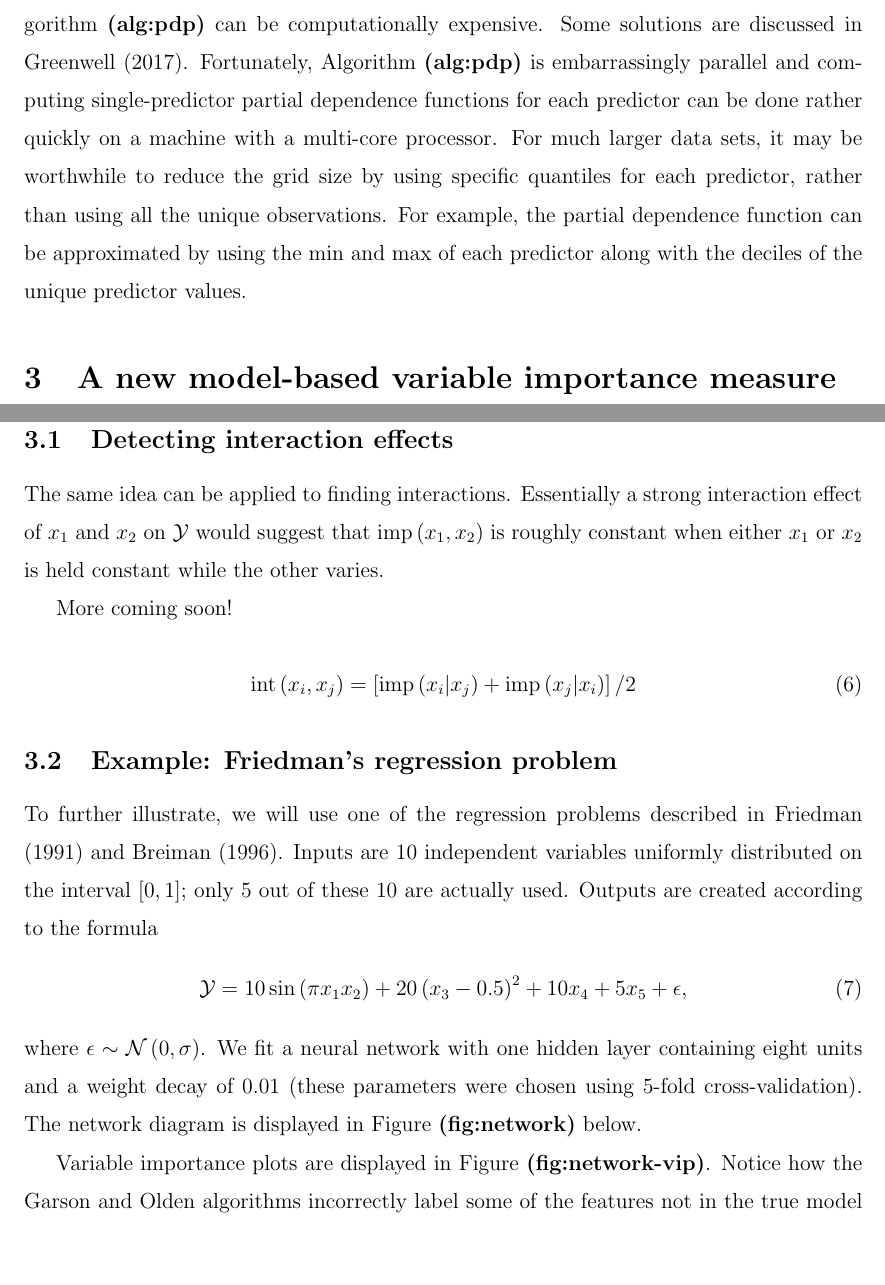
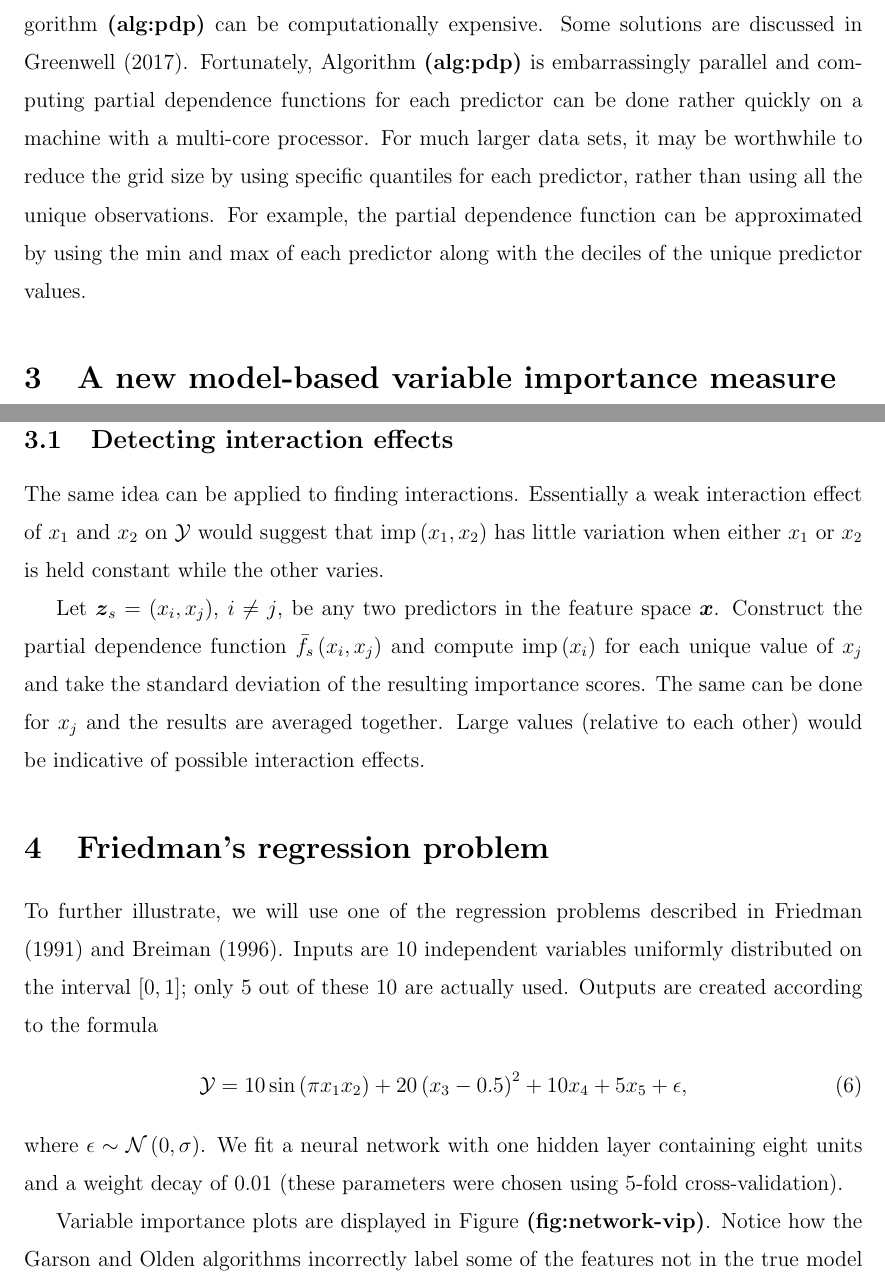
Before and after one commit to AFIT-R/vip-manuscript, a LaTeX paper (jcgs-template.tex): two parts of pages 8 and 10 of 13, joined at a grey line, cut so that both start at the same text, the shorter picture padded with empty space. Compiled offline with pdfLaTeX.

Commit message:
more content

```diff
--- a/jcgs-template.tex
+++ b/jcgs-template.tex
@@ -179,7 +179,7 @@ The partial dependence functions for these three variables are displayed in Figu
 
 \subsection{Computational considerations}
 
-Constructing partial dependence functions using the brute force method described in Algorithm~\ref{alg:pdp} can be computationally expensive. Some solutions are discussed in \citet{pdp-greenwell-2017}. Fortunately, Algorithm~\ref{alg:pdp} is embarrassingly parallel and computing single-predictor partial dependence functions for each predictor can be done rather quickly on a machine with a multi-core processor. For much larger data sets, it may be worthwhile to reduce the grid size by using specific quantiles for each predictor, rather than using all the unique observations. For example, the partial dependence function can be approximated by using the min and max of each predictor along with the deciles of the unique predictor values.
+Constructing partial dependence functions using the brute force method described in Algorithm~\ref{alg:pdp} can be computationally expensive. Some solutions are discussed in \citet{pdp-greenwell-2017}. Fortunately, Algorithm~\ref{alg:pdp} is embarrassingly parallel and computing partial dependence functions for each predictor can be done rather quickly on a machine with a multi-core processor. For much larger data sets, it may be worthwhile to reduce the grid size by using specific quantiles for each predictor, rather than using all the unique observations. For example, the partial dependence function can be approximated by using the min and max of each predictor along with the deciles of the unique predictor values.
 
 
 %%%%%%%%%%%%%%%%%%%%%%%%%%%%%%%%%%%%%%%%%%%%%%%%%%%%%%%%%%%%%%%%%%%%%%%%%%%%%%%%
@@ -213,20 +213,16 @@ To illustrate, we apply the partial dependence algorithm \ref{alg:pdp} to all of
 \subsection{Detecting interaction effects}
 \label{sec:interaction}
 
-The same idea can be applied to finding interactions. Essentially a strong interaction effect of $x_1$ and $x_2$ on $\mathcal{Y}$ would suggest that $\imp\left(x_1, x_2\right)$ is roughly constant when either $x_1$ or $x_2$ is held constant while the other varies.
+The same idea can be applied to finding interactions. Essentially a weak interaction effect of $x_1$ and $x_2$ on $\mathcal{Y}$ would suggest that $\imp\left(x_1, x_2\right)$ has little variation when either $x_1$ or $x_2$ is held constant while the other varies.
 
-More coming soon!
-
-\begin{equation}
-\label{eqn:interaction}
-  \inter\left(x_i, x_j\right) = \left[\imp\left(x_i | x_j\right) + \imp\left(x_j | x_i\right)\right] / 2
-\end{equation}
+Let $\boldsymbol{z}_s = \left(x_i, x_j\right)$, $i \neq j$, be any two predictors in the feature space $\boldsymbol{x}$. Construct the partial dependence function $\bar{f}_s\left(x_i, x_j\right)$ and compute $\imp\left(x_i\right)$ for each unique value of $x_j$ and take the standard deviation of the resulting importance scores. The same can be done for $x_j$ and the results are averaged together. Large values (relative to each other) would be indicative of possible interaction effects.
 
 
-\subsection{Example: Friedman's regression problem}
+%%%%%%%%%%%%%%%%%%%%%%%%%%%%%%%%%%%%%%%%%%%%%%%%%%%%%%%%%%%%%%%%%%%%%%%%%%%%%%%%
+\section{Friedman's regression problem}
+%%%%%%%%%%%%%%%%%%%%%%%%%%%%%%%%%%%%%%%%%%%%%%%%%%%%%%%%%%%%%%%%%%%%%%%%%%%%%%%%
 
 To further illustrate, we will use one of the regression problems described in Friedman (1991) and Breiman (1996). Inputs are 10 independent variables uniformly distributed on the interval $\left[0, 1\right]$; only 5 out of these 10 are actually used. Outputs are created according to the formula
 \begin{equation}
 \mathcal{Y} = 10 \sin\left(\pi x_1 x_2\right) + 20 \left(x_3 - 0.5\right) ^ 2 + 10 x_4 + 5 x_5 + \epsilon,
 \end{equation}
-where $\epsilon \sim \mathcal{N}\left(0, \sigma\right)$. We fit a neural network with one hidden layer containing eight units and a weight decay of 0.01 (these parameters were chosen using 5-fold cross-validation). The network diagram is displayed in Figure~\ref{fig:network} below.
@@ -238,4 +229,10 @@ where $\epsilon \sim \mathcal{N}\left(0, \sigma\right)$. We fit a neural network
-\end{figure}
+where $\epsilon \sim \mathcal{N}\left(0, \sigma\right)$. We fit a neural network with one hidden layer containing eight units and a weight decay of 0.01 (these parameters were chosen using 5-fold cross-validation). %The network diagram is displayed in Figure~\ref{fig:network} below.
+% \begin{figure}[!htb]
+%   \label{network}
+%   \centering
+%   \includegraphics[width=1.0\textwidth]{network}
+%   \caption{Diagram of the neural network fitted to the Friedman 1 data set.}
+% \end{figure}
 
 Variable importance plots are displayed in Figure~\ref{fig:network-vip}. Notice how the Garson and Olden algorithms incorrectly label some of the features not in the true model as "important".
 \begin{figure}[!htb]
```
Also changed, not shown: jcgs-template.pdf, jcgs-template.tex (11 more changed lines), 3 other files.
